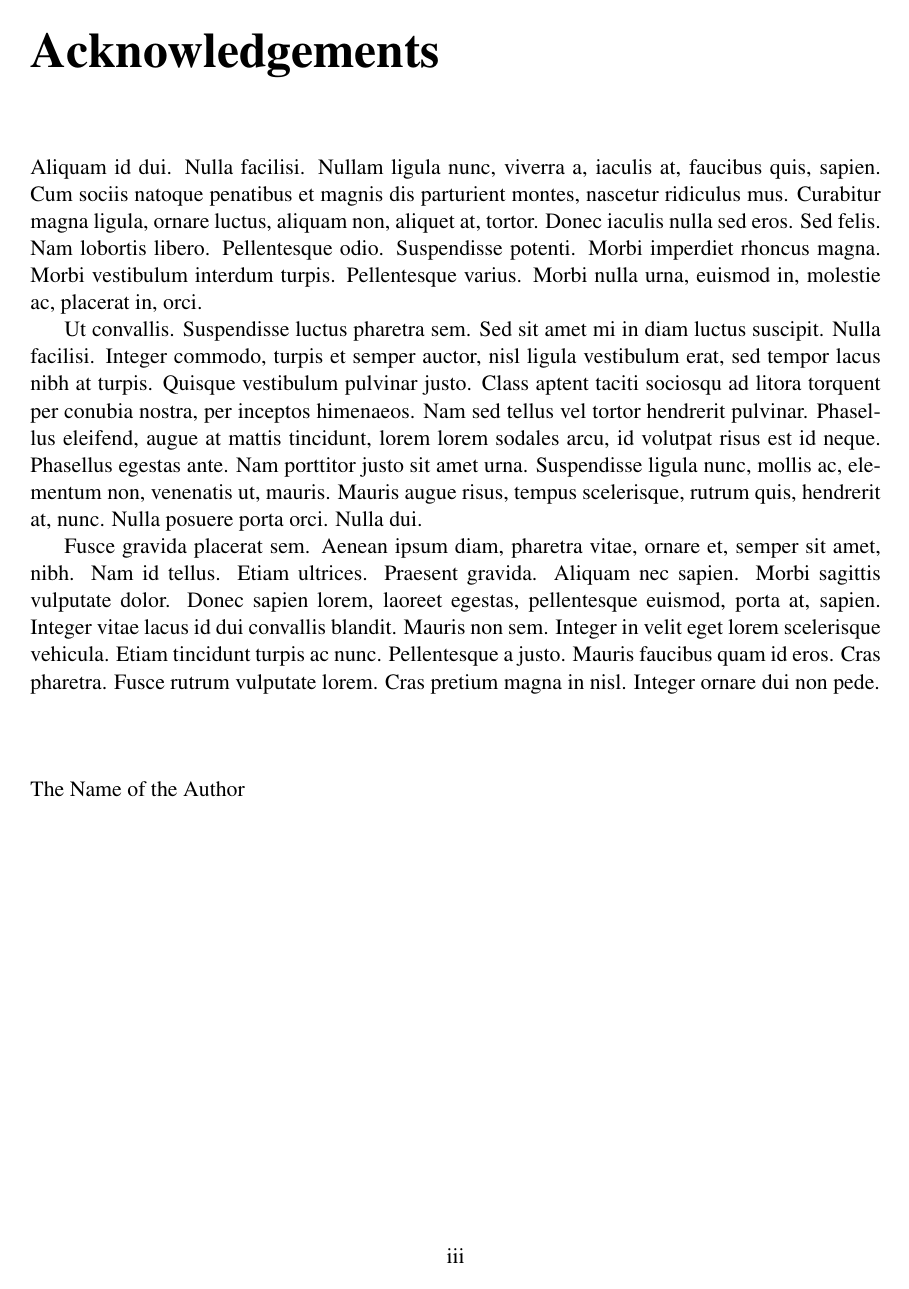
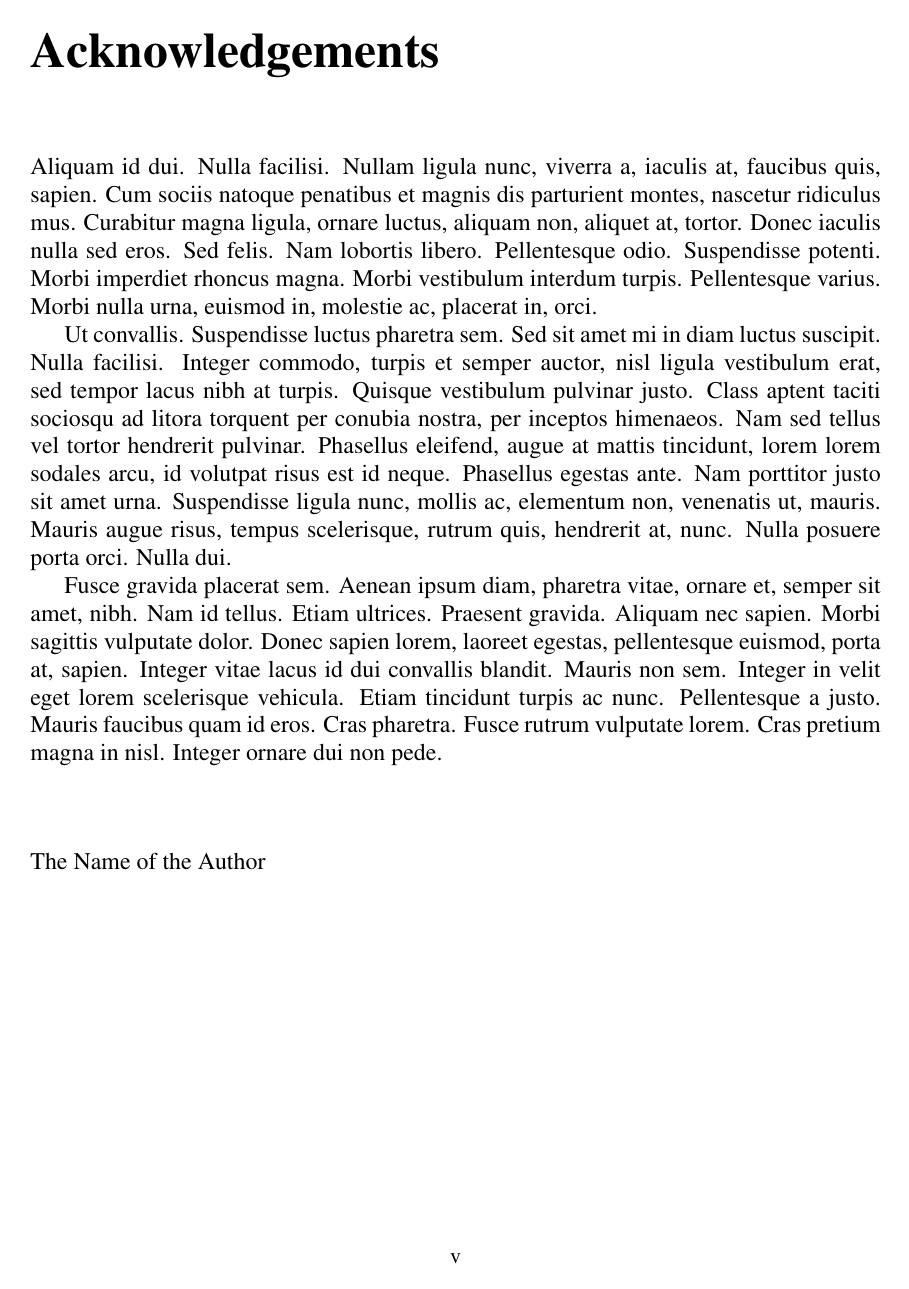
Before and after one commit to andresusanopinto/novelty-detection-thesis, a LaTeX thesis (thesis/thesis.tex): page 4 of 50 before the commit and page 9 of 65 after it. Compiled offline with pdfLaTeX.

Commit message:
back to double page and comitee page

```diff
--- a/thesis/thesis.tex
+++ b/thesis/thesis.tex
@@ -14,7 +14,7 @@
 %%========================================
 
 %% For one side layout comment next line and uncomment the second line
-\documentclass[11pt,a4paper,openright]{report}
+\documentclass[11pt,a4paper,twoside,openright]{report}
 %\documentclass[11pt,a4paper]{report}
 
 %% For iso-8859-1 (latin1), comment next line and uncomment the second line
```
Also changed, not shown: thesis/thesis.tex (2 more changed lines).
